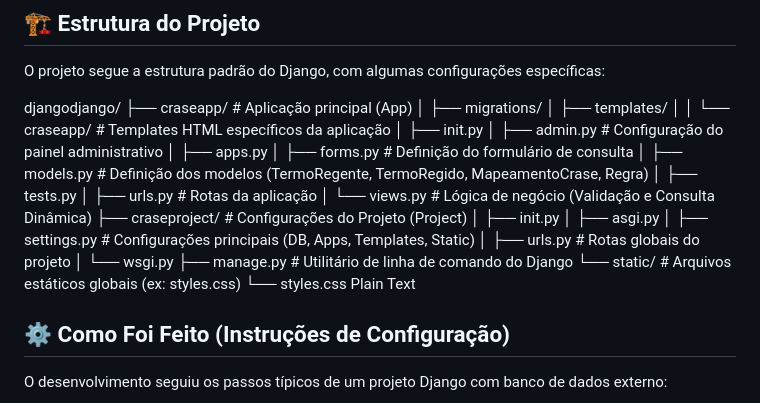
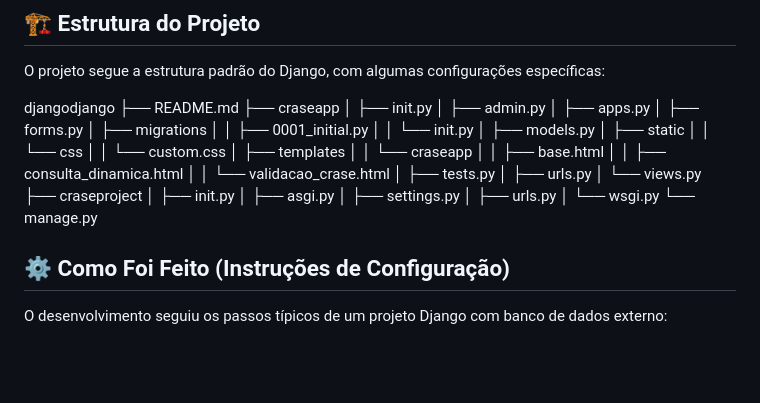
Before and after one commit to gabriel7alencar/djangodjango, a Markdown page: README.md, the part around the change. GitHub-like rendering; blank space fills up the shorter version.

Commit message:
Update project structure in README.md

```diff
--- a/README.md
+++ b/README.md
@@ -19,29 +19,35 @@ O projeto foi construído utilizando as seguintes tecnologias principais:
 
 O projeto segue a estrutura padrão do Django, com algumas configurações específicas:
 
-djangodjango/
-├── craseapp/             # Aplicação principal (App)
-│   ├── migrations/
-│   ├── templates/
-│   │   └── craseapp/     # Templates HTML específicos da aplicação
+djangodjango
+├── README.md
+├── craseapp
 │   ├── init.py
-│   ├── admin.py          # Configuração do painel administrativo
+│   ├── admin.py
 │   ├── apps.py
-│   ├── forms.py          # Definição do formulário de consulta
-│   ├── models.py         # Definição dos modelos (TermoRegente, TermoRegido, MapeamentoCrase, Regra)
+│   ├── forms.py
+│   ├── migrations
+│   │   ├── 0001_initial.py
+│   │   └── init.py
+│   ├── models.py
+│   ├── static
+│   │   └── css
+│   │       └── custom.css
+│   ├── templates
+│   │   └── craseapp
+│   │       ├── base.html
+│   │       ├── consulta_dinamica.html
+│   │       └── validacao_crase.html
 │   ├── tests.py
-│   ├── urls.py           # Rotas da aplicação
-│   └── views.py          # Lógica de negócio (Validação e Consulta Dinâmica)
-├── craseproject/         # Configurações do Projeto (Project)
+│   ├── urls.py
+│   └── views.py
+├── craseproject
 │   ├── init.py
 │   ├── asgi.py
-│   ├── settings.py       # Configurações principais (DB, Apps, Templates, Static)
-│   ├── urls.py           # Rotas globais do projeto
+│   ├── settings.py
+│   ├── urls.py
 │   └── wsgi.py
-├── manage.py             # Utilitário de linha de comando do Django
-└── static/               # Arquivos estáticos globais (ex: styles.css)
-└── styles.css
-Plain Text
+└── manage.py
 
 ## ⚙️ Como Foi Feito (Instruções de Configuração)
 
```
